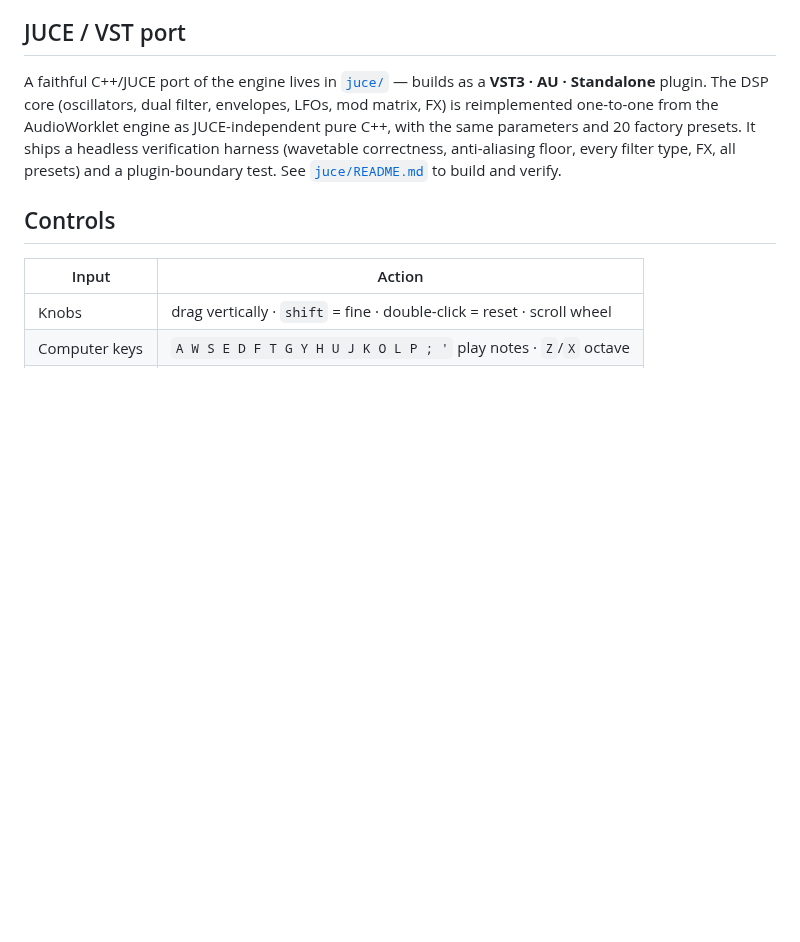
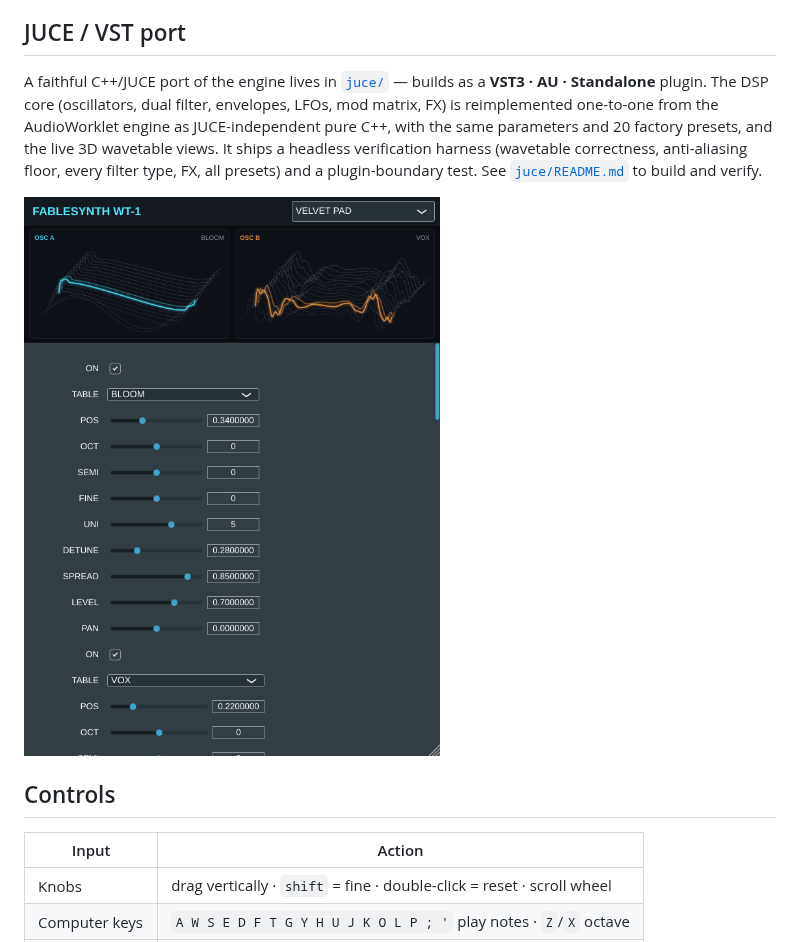
Before and after one commit to georgi/fablesynth, a Markdown page: README.md, the part around the change. GitHub-like rendering; pictures changed too: juce/docs/plugin_editor.png (added); blank space fills up the shorter version.

```diff
--- a/README.md
+++ b/README.md
@@ -70,9 +70,12 @@ A faithful C++/JUCE port of the engine lives in [`juce/`](juce/) — builds as a
 **VST3 · AU · Standalone** plugin. The DSP core (oscillators, dual filter,
 envelopes, LFOs, mod matrix, FX) is reimplemented one-to-one from the
 AudioWorklet engine as JUCE-independent pure C++, with the same parameters and
-20 factory presets. It ships a headless verification harness (wavetable
-correctness, anti-aliasing floor, every filter type, FX, all presets) and a
-plugin-boundary test. See [`juce/README.md`](juce/README.md) to build and verify.
+20 factory presets, and the live 3D wavetable views. It ships a headless
+verification harness (wavetable correctness, anti-aliasing floor, every filter
+type, FX, all presets) and a plugin-boundary test. See
+[`juce/README.md`](juce/README.md) to build and verify.
+
+[![FableSynth plugin editor](juce/docs/plugin_editor.png)](juce/README.md)
 
 ## Controls
 
```
Also changed, not shown: juce/README.md (+11 -0 lines), juce/docs/wavetable_view.png (added), 1 other file.
